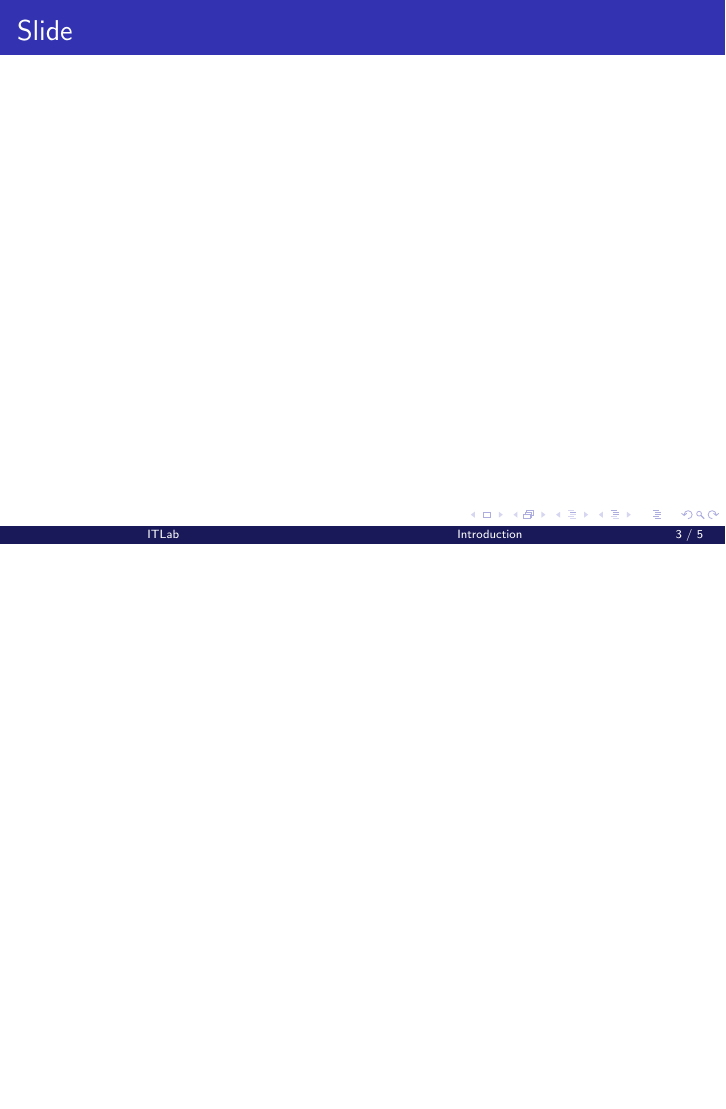
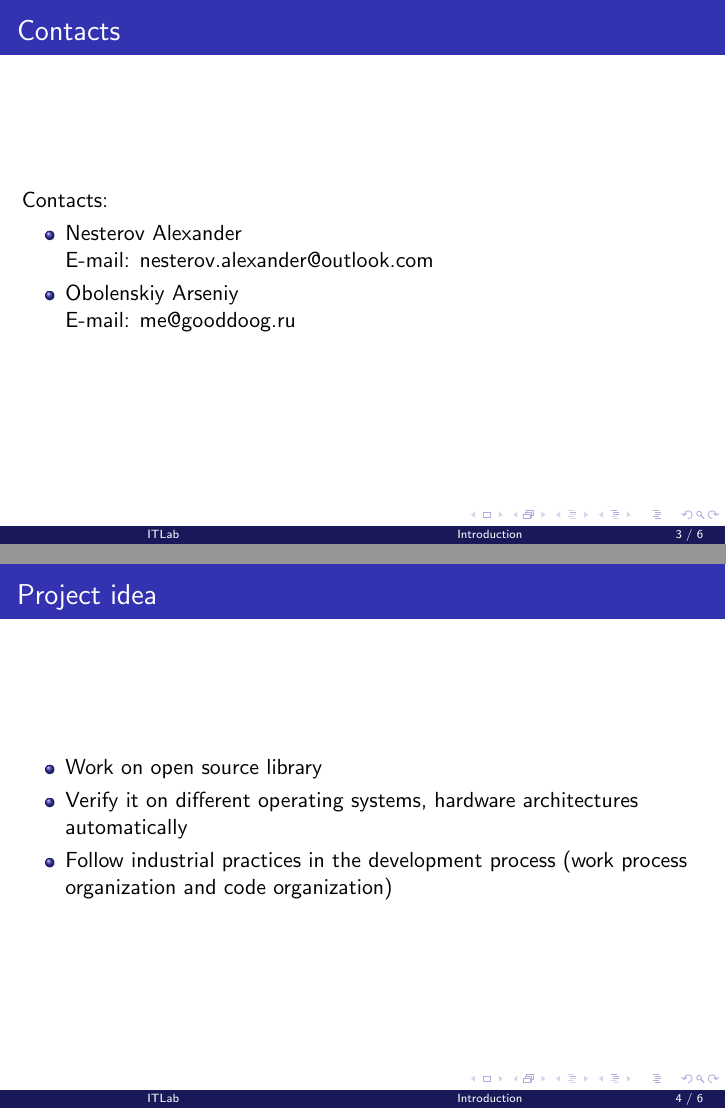
Before and after one commit to embedded-dev-research/itlab_slides, LaTeX slides (00-intro/00-intro.tex): page 3 of 5 before the commit and pages 3 and 4 of 6 after it, the two joined at a grey line, the shorter picture padded with empty space. Compiled offline with pdfLaTeX.

Commit message:
Add content to 00-intro

```diff
--- a/00-intro/00-intro.tex
+++ b/00-intro/00-intro.tex
@@ -42,4 +42,21 @@
 
 \section{Introduction}
 
-\begin{frame}{Slide}
+\begin{frame}{Contacts}
+  Contacts:
+  \begin{itemize}
+    \item Nesterov Alexander \\
+      E-mail: nesterov.alexander@outlook.com
+    \item Obolenskiy Arseniy \\
+      E-mail: me@gooddoog.ru
+  \end{itemize}
+\end{frame}
+
+
+\begin{frame}{Project idea}
+  \begin{itemize}
+    \item Work on open source library
+    \item Verify it on different operating systems, hardware architectures automatically
+    \item Follow industrial practices in the development process (work process organization and code organization)
+  \end{itemize}
+\end{frame}
```
Also changed, not shown: 00-intro/00-intro.tex (17 more changed lines).
